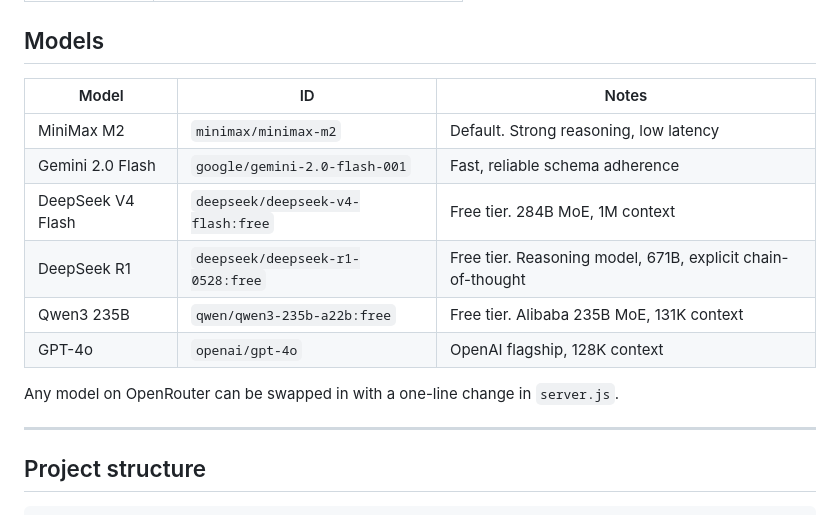
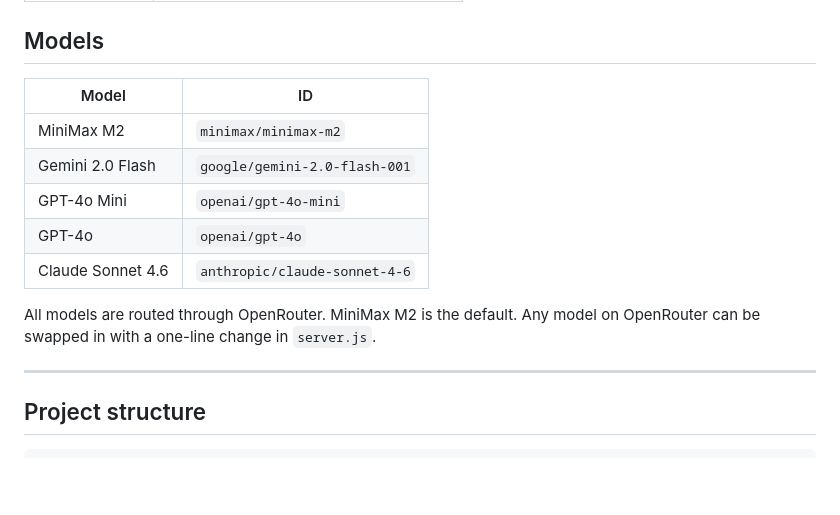
Before and after one commit to daniyeel/Second-Opinion, a Markdown page: README.md, the part around one of its changes. Drawn GitHub-style; blank space fills up the shorter version.

```diff
--- a/README.md
+++ b/README.md
@@ -116,16 +115,15 @@ Open [http://localhost:3000](http://localhost:3000).
 
 ## Models
 
-| Model | ID | Notes |
-|---|---|---|
-| MiniMax M2 | `minimax/minimax-m2` | Default. Strong reasoning, low latency |
-| Gemini 2.0 Flash | `google/gemini-2.0-flash-001` | Fast, reliable schema adherence |
-| DeepSeek V4 Flash | `deepseek/deepseek-v4-flash:free` | Free tier. 284B MoE, 1M context |
-| DeepSeek R1 | `deepseek/deepseek-r1-0528:free` | Free tier. Reasoning model, 671B, explicit chain-of-thought |
-| Qwen3 235B | `qwen/qwen3-235b-a22b:free` | Free tier. Alibaba 235B MoE, 131K context |
-| GPT-4o | `openai/gpt-4o` | OpenAI flagship, 128K context |
+| Model | ID |
+|---|---|
+| MiniMax M2 | `minimax/minimax-m2` |
+| Gemini 2.0 Flash | `google/gemini-2.0-flash-001` |
+| GPT-4o Mini | `openai/gpt-4o-mini` |
+| GPT-4o | `openai/gpt-4o` |
+| Claude Sonnet 4.6 | `anthropic/claude-sonnet-4-6` |
 
-Any model on OpenRouter can be swapped in with a one-line change in `server.js`.
+All models are routed through OpenRouter. MiniMax M2 is the default. Any model on OpenRouter can be swapped in with a one-line change in `server.js`.
 
 ---
 
```
Also changed, not shown: other parts of README.md (+12 -14 lines).
